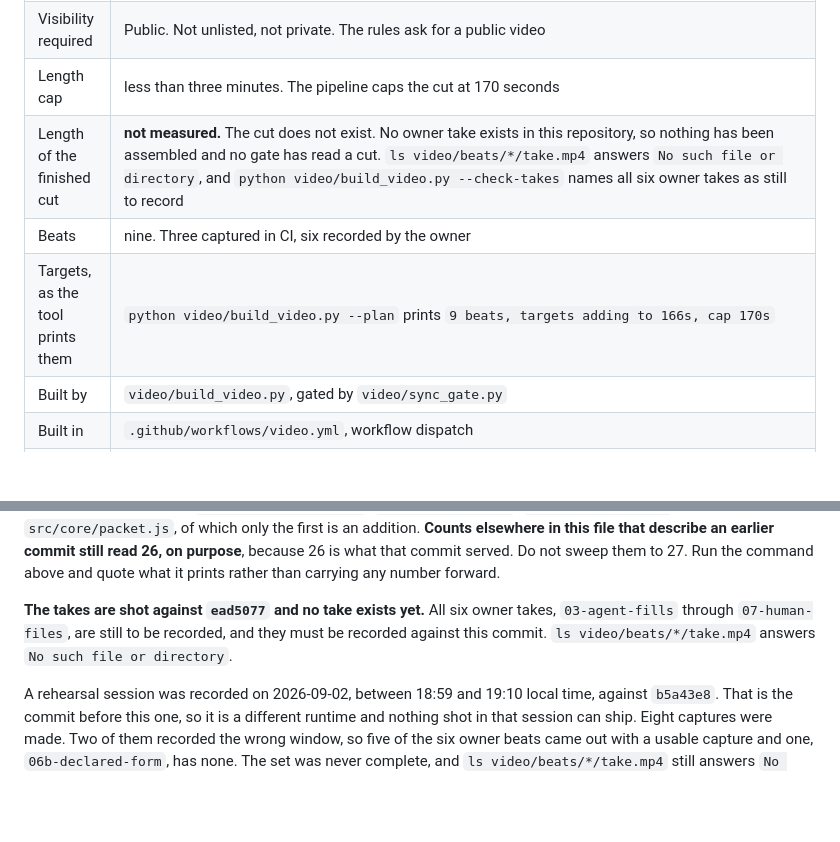
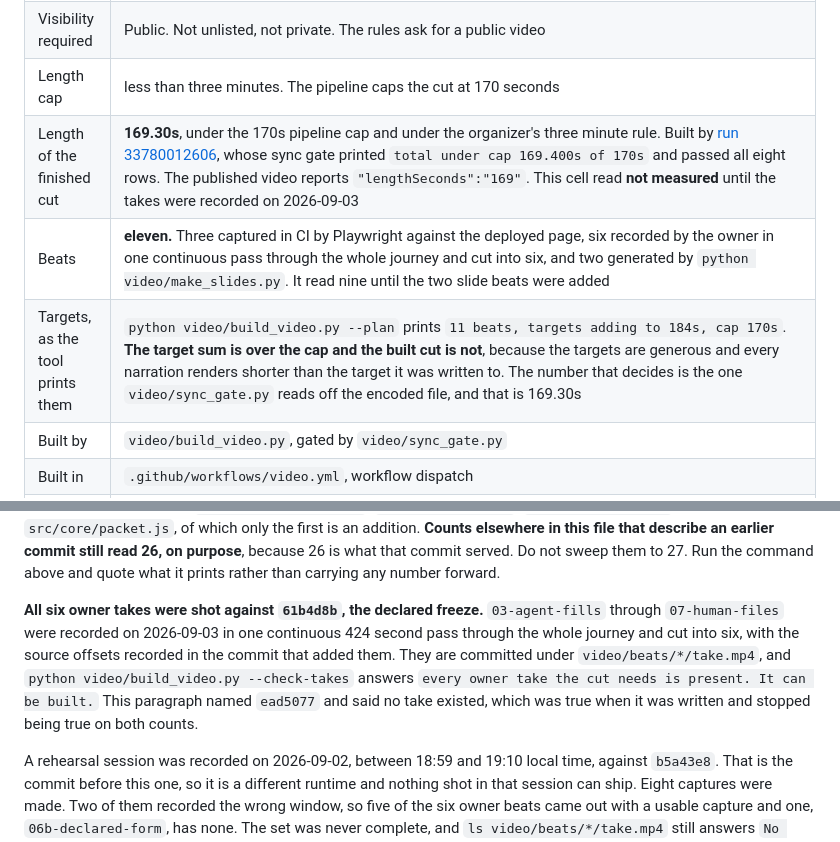
Before and after one commit to upgradedev/claimready, a Markdown page: docs/submission/video.md, 2 parts joined by grey strips. Drawn GitHub-style; blank space fills up the shorter version.

Commit message:
docs: the deliverable record said the video did not exist, hours after it was published (#44)
docs/submission/video.md is the entry's own record of the one mandatory deliverable, and the
readiness gate reads it. Four of its rows still described the state before the takes were recorded,
while the row above them carried a live YouTube link:

  Length of the finished cut   "not measured. The cut does not exist."      ->  169.30s
  Beats                        "nine"                                        ->  eleven
  Targets                      "9 beats, targets adding to 166s"             ->  11 beats, 184s
  The takes                    "shot against ead5077 and no take exists yet" ->  61b4d8b, six recorded

A judge who opens the file named submission/video.md was told in bold that the video did not exist,
one line under the link to it.

The targets row now also says why 184s of targets is not a cut over the cap: the targets are
generous, every narration renders shorter than the target it was written to, and the number that
decides is the one sync_gate.py reads off the encoded file.

Each row says what it used to say and when it stopped being true, rather than being quietly
overwritten, which is the same rule this file applies to its own superseded freeze declarations.

Style passes over 216 files. The freeze list gate passes. Readiness: 27 of 27 automated rows.

Co-authored-by: Efthimios Fousekis <tf@upgrade.dev>

```diff
--- a/docs/submission/video.md
+++ b/docs/submission/video.md
@@ -15,9 +15,9 @@ and the path to save to.
 | Public video URL | **https://youtu.be/cazdzwy2qKU** Published 2026-09-03. Checked from outside any account with `curl -s -L "https://www.youtube.com/watch?v=cazdzwy2qKU"`, which returns `"isPrivate":false`, `"isUnlisted":false` and `"lengthSeconds":"169"`, so it is Public rather than Unlisted, which the rules require, and it is 2:49 against the three minute cap. The title as published is `ClaimReady : What your car insurance covers, answered while you report the crash`, read back with the oEmbed endpoint. That is the title this file asked for, with a space before the colon and a capital W, and the difference is recorded rather than corrected because the wording is what carries and re-titling a live video costs more than it buys. The cut is the one built by [run 33780012606](https://github.com/upgradedev/claimready/actions/runs/33780012606), 169.30s of a 170s cap, sync gate PASS |
 | Visibility required | Public. Not unlisted, not private. The rules ask for a public video |
 | Length cap | less than three minutes. The pipeline caps the cut at 170 seconds |
-| Length of the finished cut | **not measured.** The cut does not exist. No owner take exists in this repository, so nothing has been assembled and no gate has read a cut. `ls video/beats/*/take.mp4` answers `No such file or directory`, and `python video/build_video.py --check-takes` names all six owner takes as still to record |
-| Beats | nine. Three captured in CI, six recorded by the owner |
-| Targets, as the tool prints them | `python video/build_video.py --plan` prints `9 beats, targets adding to 166s, cap 170s` |
+| Length of the finished cut | **169.30s**, under the 170s pipeline cap and under the organizer's three minute rule. Built by [run 33780012606](https://github.com/upgradedev/claimready/actions/runs/33780012606), whose sync gate printed `total under cap 169.400s of 170s` and passed all eight rows. The published video reports `"lengthSeconds":"169"`. This cell read **not measured** until the takes were recorded on 2026-09-03 |
+| Beats | **eleven.** Three captured in CI by Playwright against the deployed page, six recorded by the owner in one continuous pass through the whole journey and cut into six, and two generated by `python video/make_slides.py`. It read nine until the two slide beats were added |
+| Targets, as the tool prints them | `python video/build_video.py --plan` prints `11 beats, targets adding to 184s, cap 170s`. **The target sum is over the cap and the built cut is not**, because the targets are generous and every narration renders shorter than the target it was written to. The number that decides is the one `video/sync_gate.py` reads off the encoded file, and that is 169.30s |
 | Built by | `video/build_video.py`, gated by `video/sync_gate.py` |
 | Built in | `.github/workflows/video.yml`, workflow dispatch |
 | Filmed against | the repository variable `CLAIMREADY_URL`, at a commit the build verifies and writes into `manifest.json` as `deployed_sha` |
@@ -60,9 +60,12 @@ of which only the first is an addition. **Counts elsewhere in this file that des
 earlier commit still read 26, on purpose**, because 26 is what that commit served. Do not sweep
 them to 27. Run the command above and quote what it prints rather than carrying any number forward.
 
-**The takes are shot against `ead5077` and no take exists yet.** All six owner takes,
-`03-agent-fills` through `07-human-files`, are still to be recorded, and they must be recorded
-against this commit. `ls video/beats/*/take.mp4` answers `No such file or directory`.
+**All six owner takes were shot against `61b4d8b`, the declared freeze.** `03-agent-fills` through
+`07-human-files` were recorded on 2026-09-03 in one continuous 424 second pass through the whole
+journey and cut into six, with the source offsets recorded in the commit that added them. They are
+committed under `video/beats/*/take.mp4`, and `python video/build_video.py --check-takes` answers
+`every owner take the cut needs is present. It can be built.` This paragraph named `ead5077` and
+said no take existed, which was true when it was written and stopped being true on both counts.
 
 A rehearsal session was recorded on 2026-09-02, between 18:59 and 19:10 local time, against
 `b5a43e8`. That is the commit before this one, so it is a different runtime and nothing shot in that
```
